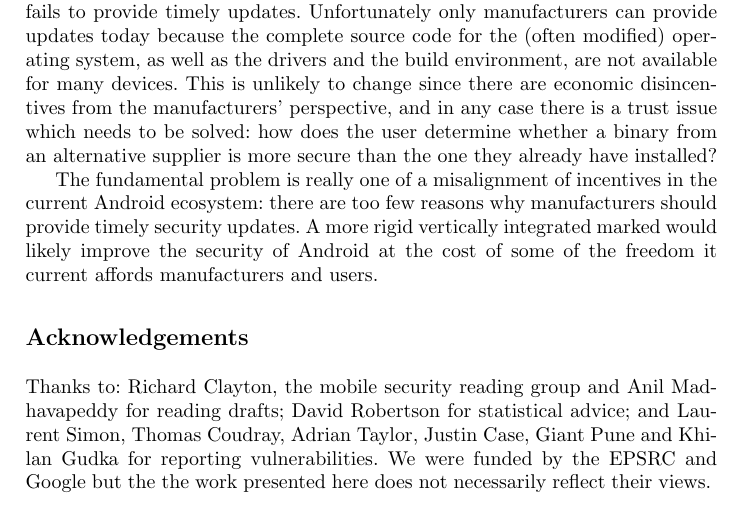
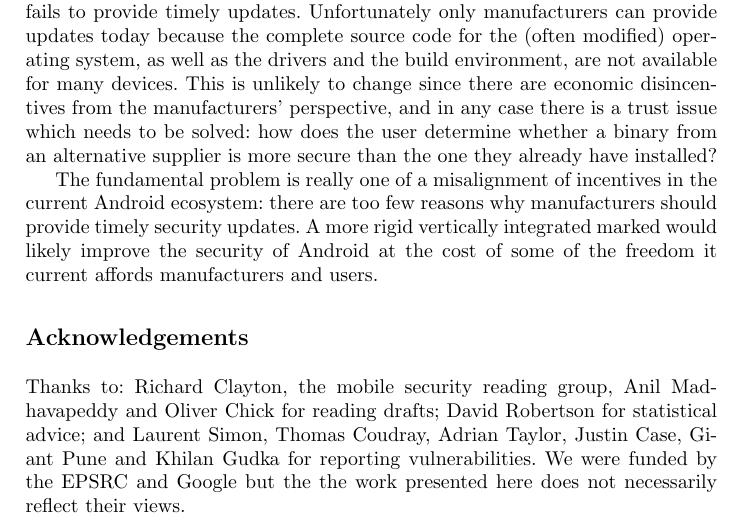
Before and after one commit to ucam-cl-dtg/paper-da-securityupdates, a LaTeX thesis (securityupdates.tex): part of page 16 of 18, cut so that both start at the same text. Compiled offline with pdfLaTeX.

Commit message:
Add Oliver Chick to the Acknowledgements

```diff
--- a/securityupdates.tex
+++ b/securityupdates.tex
@@ -519,7 +519,7 @@ A more rigid vertically integrated marked would likely improve the security of A
 
 \identifying{
 \section*{Acknowledgements}
-Thanks to: Richard Clayton, the mobile security reading group and Anil Madhavapeddy for reading drafts;
+Thanks to: Richard Clayton, the mobile security reading group, Anil Madhavapeddy and Oliver Chick for reading drafts;
 David Robertson for statistical advice;
 and Laurent Simon, Thomas Coudray, Adrian Taylor, Justin Case, Giant Pune and Khilan Gudka for reporting vulnerabilities.
 We were funded by the EPSRC and Google but the the work presented here does not necessarily reflect their views.
```
